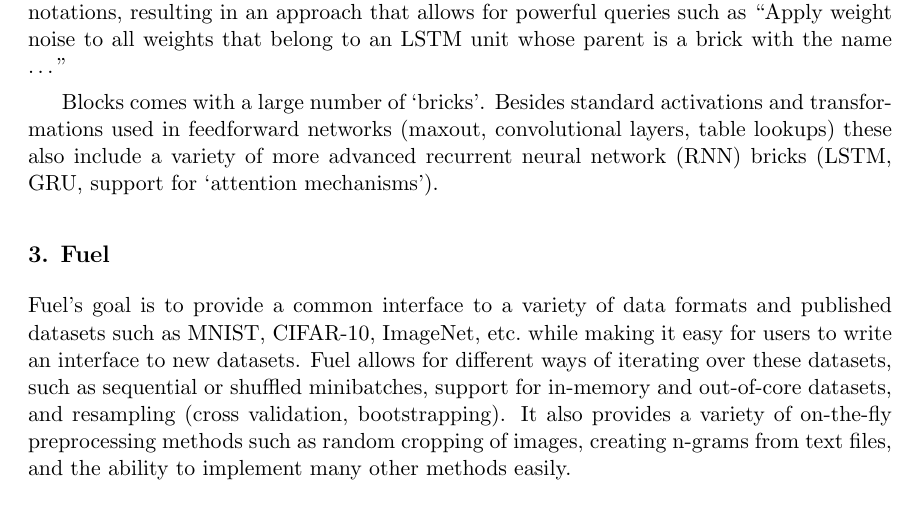
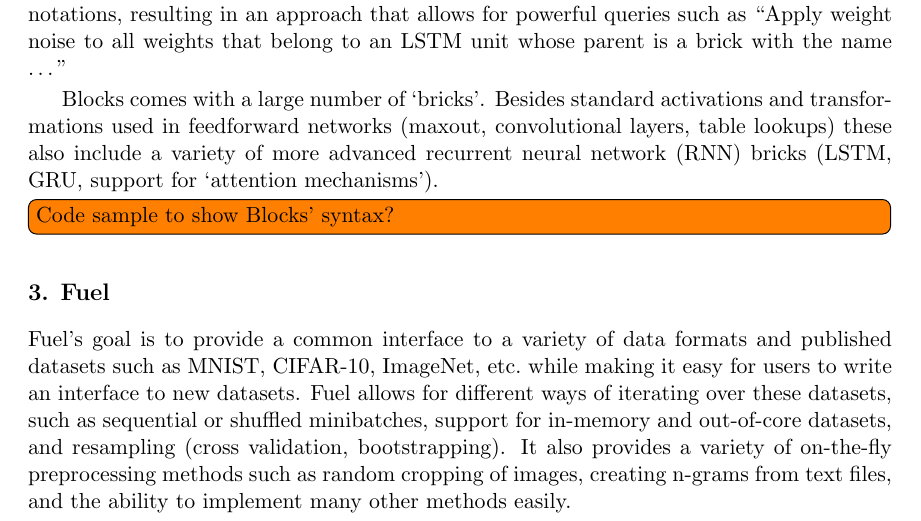
Before and after one commit to bartvm/blocks-paper, a LaTeX paper (vanmerrienboer14a.tex): part of page 2 of 5, cut so that both start at the same text. Compiled offline with pdfLaTeX.

Commit message:
Add note about code sample

```diff
--- a/vanmerrienboer14a.tex
+++ b/vanmerrienboer14a.tex
@@ -126,6 +126,8 @@
 table lookups) these also include a variety of more advanced recurrent neural
 network (RNN) bricks (LSTM, GRU, support for `attention mechanisms').
 
+\todo[inline]{Code sample to show Blocks' syntax?}
+
 \section{Fuel}
 
 Fuel's goal is to provide a common interface to a variety of data formats and
```
Also changed, not shown: vanmerrienboer14a.pdf.
